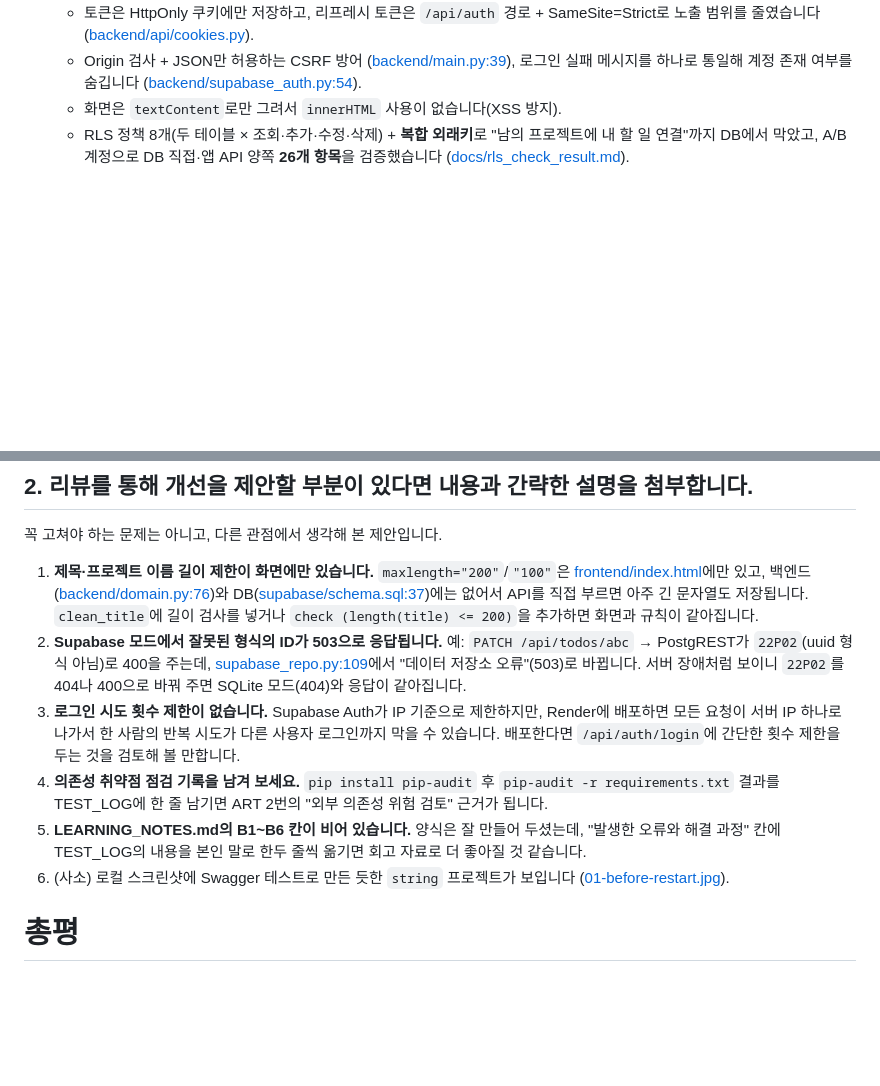
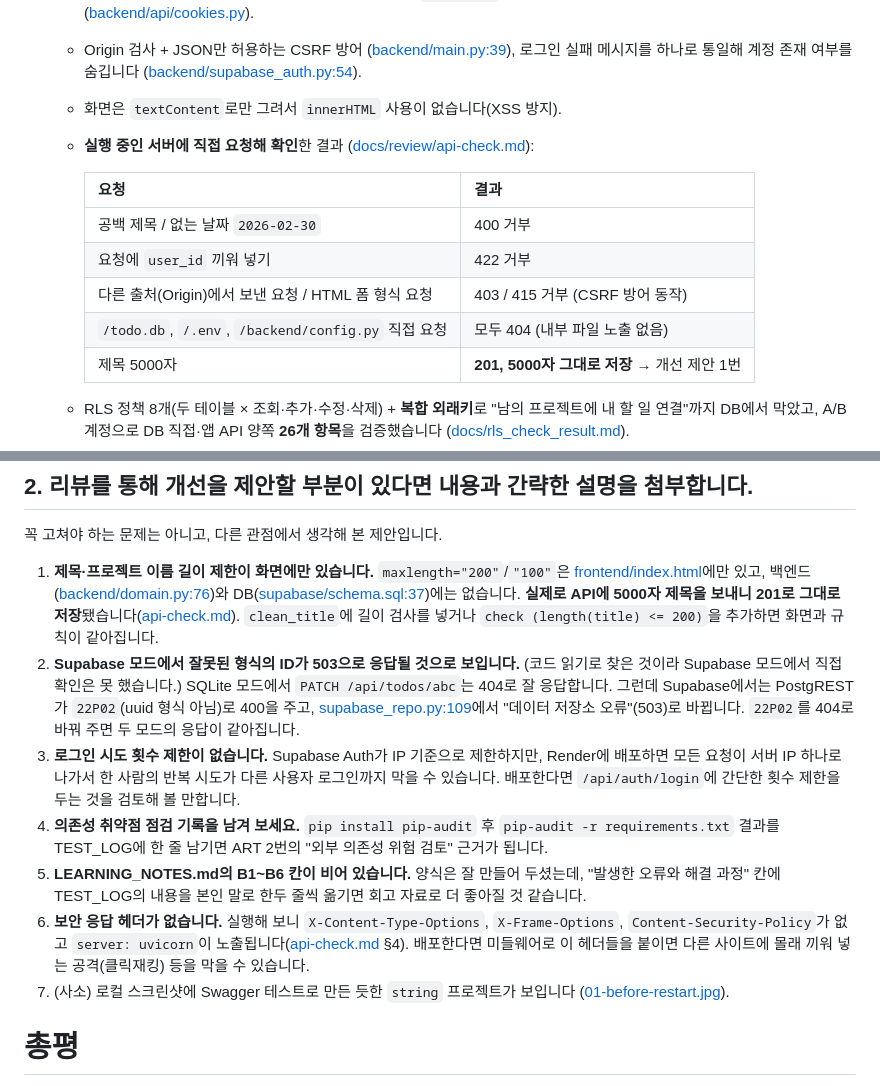
Before and after one commit to docie-rgb/project-todo, a Markdown page: Review.md, 2 parts joined by grey strips. Drawn GitHub-style; blank space fills up the shorter version.

```diff
--- a/Review.md
+++ b/Review.md
@@ -34,6 +47,15 @@
   - 토큰은 HttpOnly 쿠키에만 저장하고, 리프레시 토큰은 `/api/auth` 경로 + SameSite=Strict로 노출 범위를 줄였습니다 ([backend/api/cookies.py](backend/api/cookies.py)).
   - Origin 검사 + JSON만 허용하는 CSRF 방어 ([backend/main.py:39](backend/main.py#L39)), 로그인 실패 메시지를 하나로 통일해 계정 존재 여부를 숨깁니다 ([backend/supabase_auth.py:54](backend/supabase_auth.py#L54)).
   - 화면은 `textContent`로만 그려서 `innerHTML` 사용이 없습니다(XSS 방지).
+  - **실행 중인 서버에 직접 요청해 확인**한 결과 ([docs/review/api-check.md](docs/review/api-check.md)):
+
+    | 요청 | 결과 |
+    |---|---|
+    | 공백 제목 / 없는 날짜 `2026-02-30` | 400 거부 |
+    | 요청에 `user_id` 끼워 넣기 | 422 거부 |
+    | 다른 출처(Origin)에서 보낸 요청 / HTML 폼 형식 요청 | 403 / 415 거부 (CSRF 방어 동작) |
+    | `/todo.db`, `/.env`, `/backend/config.py` 직접 요청 | 모두 404 (내부 파일 노출 없음) |
+    | 제목 5000자 | **201, 5000자 그대로 저장** → 개선 제안 1번 |
   - RLS 정책 8개(두 테이블 × 조회·추가·수정·삭제) + **복합 외래키**로 "남의 프로젝트에 내 할 일 연결"까지 DB에서 막았고, A/B 계정으로 DB 직접·앱 API 양쪽 **26개 항목**을 검증했습니다 ([docs/rls_check_result.md](docs/rls_check_result.md)).
 - 외부 데이터/의존성 사용 시 출처와 위험 검토했는지
   - 의존성 5개(fastapi, uvicorn, python-dotenv, httpx, pytest) 모두 PyPI의 널리 쓰이는 패키지이고 버전을 `==`로 고정했습니다 ([requirements.txt](requirements.txt)). 다만 의존성 취약점 점검(`pip-audit` 등) 기록은 없어서, 아래 개선 제안에 넣었습니다.
@@ -57,12 +79,13 @@
 ## 2. 리뷰를 통해 개선을 제안할 부분이 있다면 내용과 간략한 설명을 첨부합니다.
 꼭 고쳐야 하는 문제는 아니고, 다른 관점에서 생각해 본 제안입니다.
 
-1. **제목·프로젝트 이름 길이 제한이 화면에만 있습니다.** `maxlength="200"`/`"100"`은 [frontend/index.html](frontend/index.html)에만 있고, 백엔드([backend/domain.py:76](backend/domain.py#L76))와 DB([supabase/schema.sql:37](supabase/schema.sql#L37))에는 없어서 API를 직접 부르면 아주 긴 문자열도 저장됩니다. `clean_title`에 길이 검사를 넣거나 `check (length(title) <= 200)`을 추가하면 화면과 규칙이 같아집니다.
-2. **Supabase 모드에서 잘못된 형식의 ID가 503으로 응답됩니다.** 예: `PATCH /api/todos/abc` → PostgREST가 `22P02`(uuid 형식 아님)로 400을 주는데, [supabase_repo.py:109](backend/repositories/supabase_repo.py#L109)에서 "데이터 저장소 오류"(503)로 바뀝니다. 서버 장애처럼 보이니 `22P02`를 404나 400으로 바꿔 주면 SQLite 모드(404)와 응답이 같아집니다.
+1. **제목·프로젝트 이름 길이 제한이 화면에만 있습니다.** `maxlength="200"`/`"100"`은 [frontend/index.html](frontend/index.html)에만 있고, 백엔드([backend/domain.py:76](backend/domain.py#L76))와 DB([supabase/schema.sql:37](supabase/schema.sql#L37))에는 없습니다. **실제로 API에 5000자 제목을 보내니 201로 그대로 저장**됐습니다([api-check.md](docs/review/api-check.md)). `clean_title`에 길이 검사를 넣거나 `check (length(title) <= 200)`을 추가하면 화면과 규칙이 같아집니다.
+2. **Supabase 모드에서 잘못된 형식의 ID가 503으로 응답될 것으로 보입니다.** (코드 읽기로 찾은 것이라 Supabase 모드에서 직접 확인은 못 했습니다.) SQLite 모드에서 `PATCH /api/todos/abc`는 404로 잘 응답합니다. 그런데 Supabase에서는 PostgREST가 `22P02`(uuid 형식 아님)로 400을 주고, [supabase_repo.py:109](backend/repositories/supabase_repo.py#L109)에서 "데이터 저장소 오류"(503)로 바뀝니다. `22P02`를 404로 바꿔 주면 두 모드의 응답이 같아집니다.
 3. **로그인 시도 횟수 제한이 없습니다.** Supabase Auth가 IP 기준으로 제한하지만, Render에 배포하면 모든 요청이 서버 IP 하나로 나가서 한 사람의 반복 시도가 다른 사용자 로그인까지 막을 수 있습니다. 배포한다면 `/api/auth/login`에 간단한 횟수 제한을 두는 것을 검토해 볼 만합니다.
 4. **의존성 취약점 점검 기록을 남겨 보세요.** `pip install pip-audit` 후 `pip-audit -r requirements.txt` 결과를 TEST_LOG에 한 줄 남기면 ART 2번의 "외부 의존성 위험 검토" 근거가 됩니다.
 5. **LEARNING_NOTES.md의 B1~B6 칸이 비어 있습니다.** 양식은 잘 만들어 두셨는데, "발생한 오류와 해결 과정" 칸에 TEST_LOG의 내용을 본인 말로 한두 줄씩 옮기면 회고 자료로 더 좋아질 것 같습니다.
-6. (사소) 로컬 스크린샷에 Swagger 테스트로 만든 듯한 `string` 프로젝트가 보입니다 ([01-before-restart.jpg](docs/screenshots/01-before-restart.jpg)).
+6. **보안 응답 헤더가 없습니다.** 실행해 보니 `X-Content-Type-Options`, `X-Frame-Options`, `Content-Security-Policy`가 없고 `server: uvicorn`이 노출됩니다([api-check.md](docs/review/api-check.md) §4). 배포한다면 미들웨어로 이 헤더들을 붙이면 다른 사이트에 몰래 끼워 넣는 공격(클릭재킹) 등을 막을 수 있습니다.
+7. (사소) 로컬 스크린샷에 Swagger 테스트로 만든 듯한 `string` 프로젝트가 보입니다 ([01-before-restart.jpg](docs/screenshots/01-before-restart.jpg)).
 
 # 총평
 PRD → DB 설계 → 단계별 구현 → 자동 테스트 → RLS·영속성 검증까지 근거가 빠짐없이 연결된, 완성도가 아주 높은 과제입니다. 특히 RLS 정책만이 아니라 **복합 외래키로 "남의 프로젝트에 연결"까지 DB에서 막은 설계**, 백엔드를 거치지 않고 Supabase에 직접 요청해 RLS를 검증한 스크립트, 그리고 실패·중복 등록 같은 문제를 숨기지 않고 원인과 함께 기록한 점이 인상적이었습니다. 저도 제 과제에서 "다른 사용자의 데이터에 연결하는 것"까지는 생각하지 못했는데, 이 부분은 배워 갑니다. 개선 제안은 대부분 배포를 염두에 둔 작은 보완점입니다.
```
Also changed, not shown: other parts of Review.md (+15 -2 lines), docs/review/api-check.md (added, +37 -0 lines), docs/review/R1-edit-due-date.jpg (added), docs/review/R2-create-complete-overdue.jpg (added), docs/review/R3-after-server-restart.jpg (added), 1 other file.
